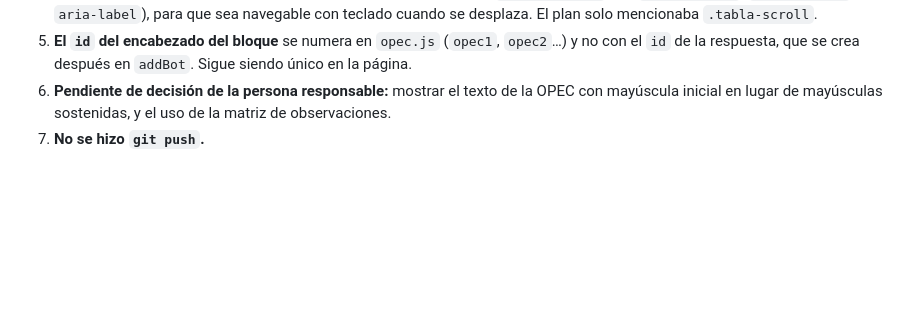
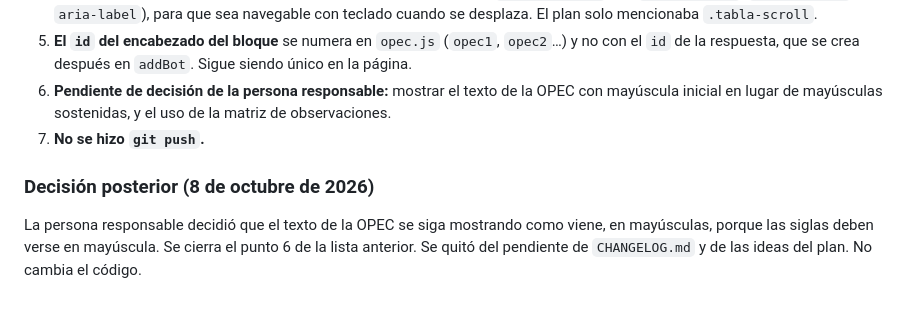
Before and after one commit to angelicasanchezcnsc-stack/asistente-docentes, a Markdown page: BITACORA_IMPLEMENTACION.md, the part around the change. Rendered like a GitHub page; blank space fills up the shorter version.

Commit message:
Fase 9: el texto de la OPEC se conserva en mayúsculas (decisión)
Co-Authored-By: Claude Opus 5.5 <noreply@anthropic.com>

```diff
--- a/BITACORA_IMPLEMENTACION.md
+++ b/BITACORA_IMPLEMENTACION.md
@@ -2144,3 +2144,7 @@ En `accesibilidad.mjs` se agregó el estado «respuesta con OPEC» (caso 4, con
 5. **El `id` del encabezado del bloque** se numera en `opec.js` (`opec1`, `opec2`…) y no con el `id` de la respuesta, que se crea después en `addBot`. Sigue siendo único en la página.
 6. **Pendiente de decisión de la persona responsable:** mostrar el texto de la OPEC con mayúscula inicial en lugar de mayúsculas sostenidas, y el uso de la matriz de observaciones.
 7. **No se hizo `git push`.**
+
+### Decisión posterior (8 de octubre de 2026)
+
+La persona responsable decidió que el texto de la OPEC se siga mostrando como viene, en mayúsculas, porque las siglas deben verse en mayúscula. Se cierra el punto 6 de la lista anterior. Se quitó del pendiente de `CHANGELOG.md` y de las ideas del plan. No cambia el código.
```
Also changed, not shown: CHANGELOG.md (+0 -1 lines), PLAN_IMPLEMENTACION.md (+2 -2 lines).
